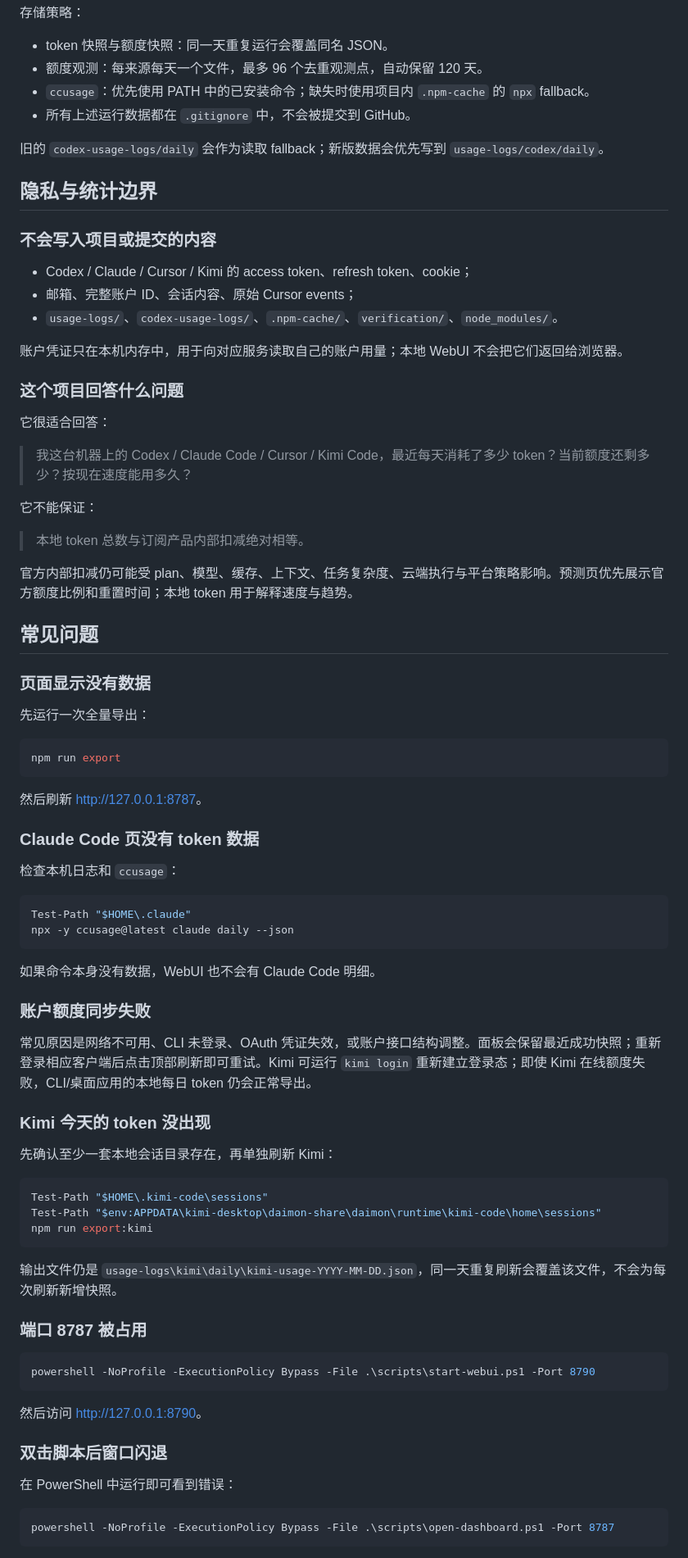
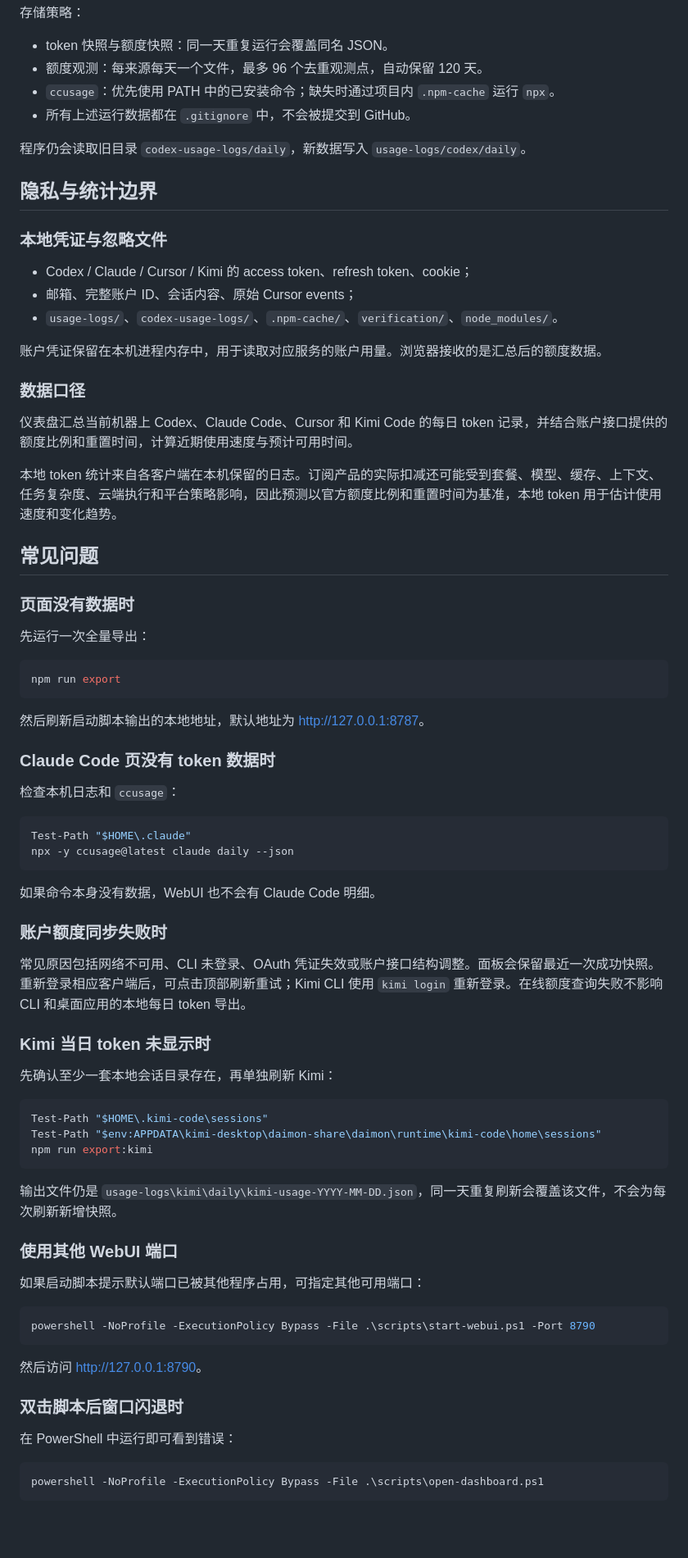
Before and after one commit to Flowfangfei/codex_token_visualization, a Markdown page: README.md, the part around one of its changes. Shown at 82% size. Rendered like a GitHub page; blank space fills up the shorter version.

Commit message:
docs: rewrite README in natural prose

````diff
--- a/README.md
+++ b/README.md
@@ -354,36 +354,30 @@ usage-logs/
 
 - token 快照与额度快照：同一天重复运行会覆盖同名 JSON。
 - 额度观测：每来源每天一个文件，最多 96 个去重观测点，自动保留 120 天。
-- `ccusage`：优先使用 PATH 中的已安装命令；缺失时使用项目内 `.npm-cache` 的 `npx` fallback。
+- `ccusage`：优先使用 PATH 中的已安装命令；缺失时通过项目内 `.npm-cache` 运行 `npx`。
 - 所有上述运行数据都在 `.gitignore` 中，不会被提交到 GitHub。
 
-旧的 `codex-usage-logs/daily` 会作为读取 fallback；新版数据会优先写到 `usage-logs/codex/daily`。
+程序仍会读取旧目录 `codex-usage-logs/daily`，新数据写入 `usage-logs/codex/daily`。
 
 ## 隐私与统计边界
 
-### 不会写入项目或提交的内容
+### 本地凭证与忽略文件
 
 - Codex / Claude / Cursor / Kimi 的 access token、refresh token、cookie；
 - 邮箱、完整账户 ID、会话内容、原始 Cursor events；
 - `usage-logs/`、`codex-usage-logs/`、`.npm-cache/`、`verification/`、`node_modules/`。
 
-账户凭证只在本机内存中，用于向对应服务读取自己的账户用量；本地 WebUI 不会把它们返回给浏览器。
+账户凭证保留在本机进程内存中，用于读取对应服务的账户用量。浏览器接收的是汇总后的额度数据。
 
-### 这个项目回答什么问题
+### 数据口径
 
-它很适合回答：
+仪表盘汇总当前机器上 Codex、Claude Code、Cursor 和 Kimi Code 的每日 token 记录，并结合账户接口提供的额度比例和重置时间，计算近期使用速度与预计可用时间。
 
-> 我这台机器上的 Codex / Claude Code / Cursor / Kimi Code，最近每天消耗了多少 token？当前额度还剩多少？按现在速度能用多久？
-
-它不能保证：
-
-> 本地 token 总数与订阅产品内部扣减绝对相等。
-
-官方内部扣减仍可能受 plan、模型、缓存、上下文、任务复杂度、云端执行与平台策略影响。预测页优先展示官方额度比例和重置时间；本地 token 用于解释速度与趋势。
+本地 token 统计来自各客户端在本机保留的日志。订阅产品的实际扣减还可能受到套餐、模型、缓存、上下文、任务复杂度、云端执行和平台策略影响，因此预测以官方额度比例和重置时间为基准，本地 token 用于估计使用速度和变化趋势。
 
 ## 常见问题
 
-### 页面显示没有数据
+### 页面没有数据时
 
 先运行一次全量导出：
 
@@ -391,9 +385,9 @@ usage-logs/
 npm run export
 ```
 
-然后刷新 <http://127.0.0.1:8787>。
+然后刷新启动脚本输出的本地地址，默认地址为 <http://127.0.0.1:8787>。
 
-### Claude Code 页没有 token 数据
+### Claude Code 页没有 token 数据时
 
 检查本机日志和 `ccusage`：
 
@@ -404,11 +398,11 @@ npx -y ccusage@latest claude daily --json
 
 如果命令本身没有数据，WebUI 也不会有 Claude Code 明细。
 
-### 账户额度同步失败
+### 账户额度同步失败时
 
-常见原因是网络不可用、CLI 未登录、OAuth 凭证失效，或账户接口结构调整。面板会保留最近成功快照；重新登录相应客户端后点击顶部刷新即可重试。Kimi 可运行 `kimi login` 重新建立登录态；即使 Kimi 在线额度失败，CLI/桌面应用的本地每日 token 仍会正常导出。
+常见原因包括网络不可用、CLI 未登录、OAuth 凭证失效或账户接口结构调整。面板会保留最近一次成功快照。重新登录相应客户端后，可点击顶部刷新重试；Kimi CLI 使用 `kimi login` 重新登录。在线额度查询失败不影响 CLI 和桌面应用的本地每日 token 导出。
 
-### Kimi 今天的 token 没出现
+### Kimi 当日 token 未显示时
 
 先确认至少一套本地会话目录存在，再单独刷新 Kimi：
 
@@ -420,7 +414,9 @@ npm run export:kimi
 
 输出文件仍是 `usage-logs\kimi\daily\kimi-usage-YYYY-MM-DD.json`，同一天重复刷新会覆盖该文件，不会为每次刷新新增快照。
 
-### 端口 8787 被占用
+### 使用其他 WebUI 端口
+
+如果启动脚本提示默认端口已被其他程序占用，可指定其他可用端口：
 
 ```powershell
 powershell -NoProfile -ExecutionPolicy Bypass -File .\scripts\start-webui.ps1 -Port 8790
@@ -428,11 +424,11 @@ powershell -NoProfile -ExecutionPolicy Bypass -File .\scripts\start-webui.ps1 -P
 
 然后访问 <http://127.0.0.1:8790>。
 
-### 双击脚本后窗口闪退
+### 双击脚本后窗口闪退时
 
 在 PowerShell 中运行即可看到错误：
 
 ```powershell
-powershell -NoProfile -ExecutionPolicy Bypass -File .\scripts\open-dashboard.ps1 -Port 8787
+powershell -NoProfile -ExecutionPolicy Bypass -File .\scripts\open-dashboard.ps1
 ```
 
````
Also changed, not shown: other parts of README.md (+43 -43 lines).
